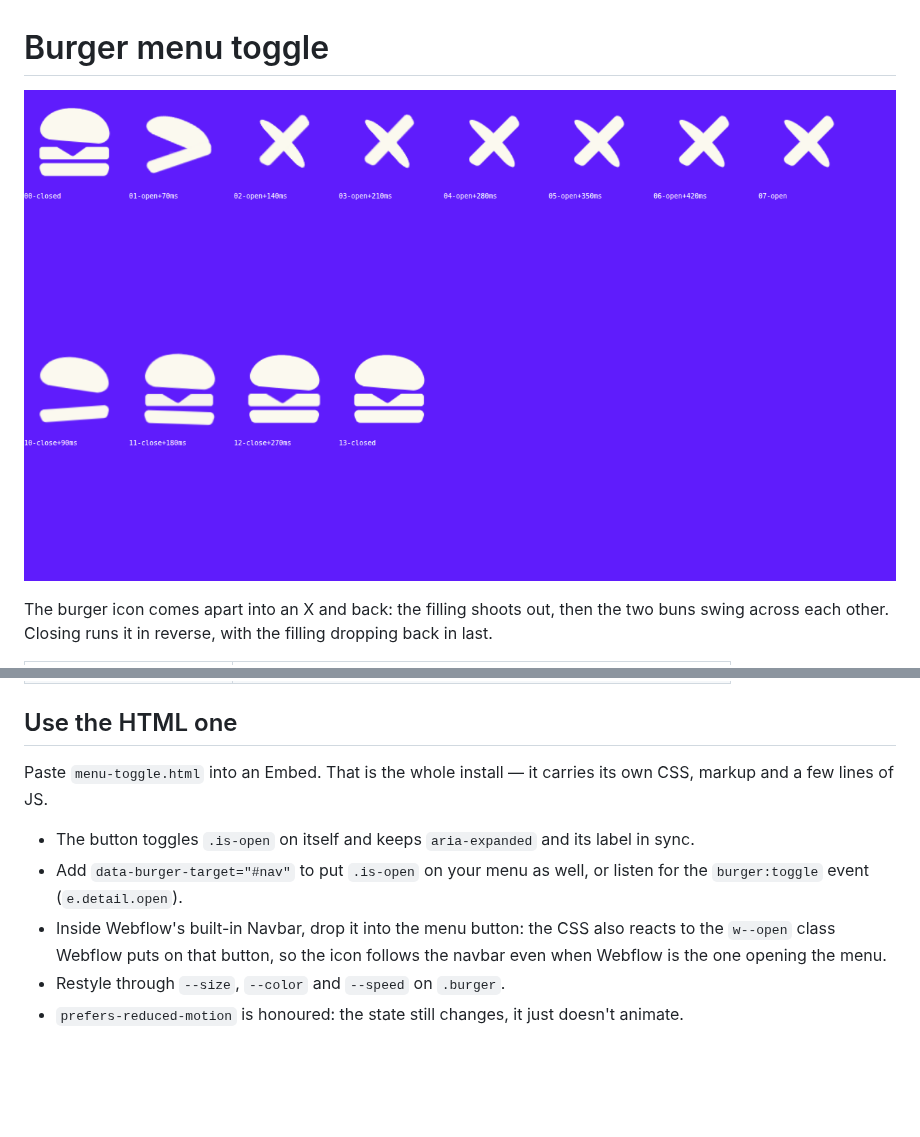
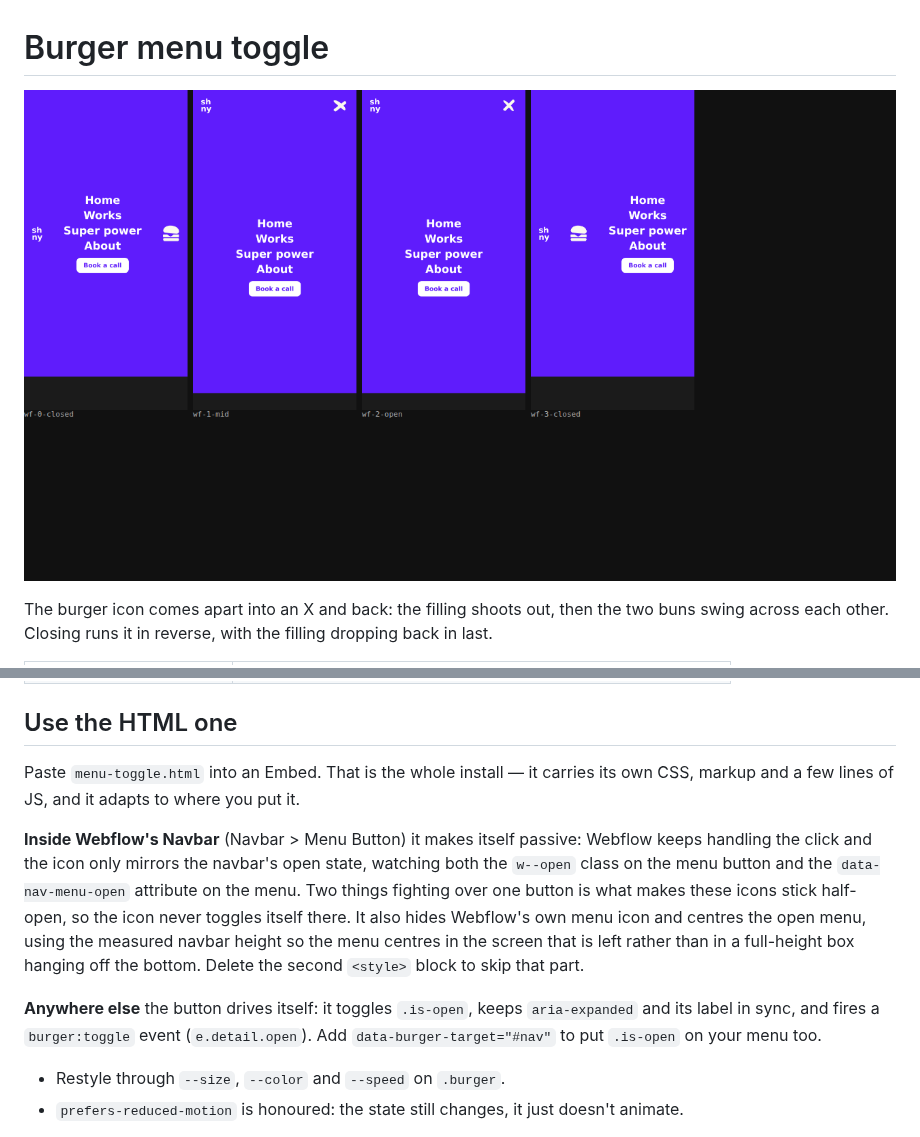
Before and after one commit to Shanny0/Shanny0, a Markdown page: menu-toggle/README.md, 2 parts joined by grey strips. Rendered like a GitHub page; pictures changed too: menu-toggle/toggle-frames.png; blank space fills up the shorter version.

```diff
--- a/menu-toggle/README.md
+++ b/menu-toggle/README.md
@@ -15,14 +15,19 @@ swing across each other. Closing runs it in reverse, with the filling dropping b
 ## Use the HTML one
 
 Paste `menu-toggle.html` into an Embed. That is the whole install — it carries its own CSS,
-markup and a few lines of JS.
+markup and a few lines of JS, and it adapts to where you put it.
 
-- The button toggles `.is-open` on itself and keeps `aria-expanded` and its label in sync.
-- Add `data-burger-target="#nav"` to put `.is-open` on your menu as well, or listen for the
-  `burger:toggle` event (`e.detail.open`).
-- Inside Webflow's built-in Navbar, drop it into the menu button: the CSS also reacts to the
-  `w--open` class Webflow puts on that button, so the icon follows the navbar even when
-  Webflow is the one opening the menu.
+**Inside Webflow's Navbar** (Navbar > Menu Button) it makes itself passive: Webflow keeps
+handling the click and the icon only mirrors the navbar's open state, watching both the
+`w--open` class on the menu button and the `data-nav-menu-open` attribute on the menu. Two
+things fighting over one button is what makes these icons stick half-open, so the icon never
+toggles itself there. It also hides Webflow's own menu icon and centres the open menu, using
+the measured navbar height so the menu centres in the screen that is left rather than in a
+full-height box hanging off the bottom. Delete the second `<style>` block to skip that part.
+
+**Anywhere else** the button drives itself: it toggles `.is-open`, keeps `aria-expanded` and
+its label in sync, and fires a `burger:toggle` event (`e.detail.open`). Add
+`data-burger-target="#nav"` to put `.is-open` on your menu too.
 - Restyle through `--size`, `--color` and `--speed` on `.burger`.
 - `prefers-reduced-motion` is honoured: the state still changes, it just doesn't animate.
 
```
Also changed, not shown: menu-toggle/preview-page.png (added), 1 other file.
